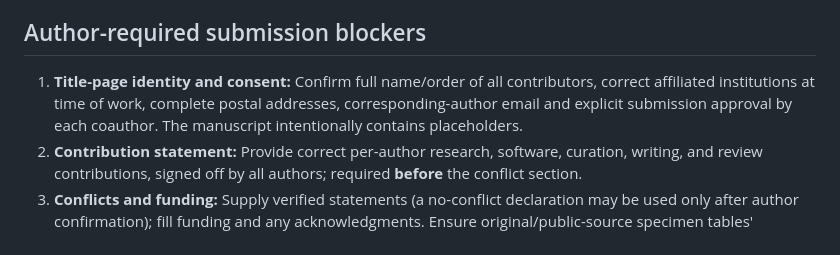
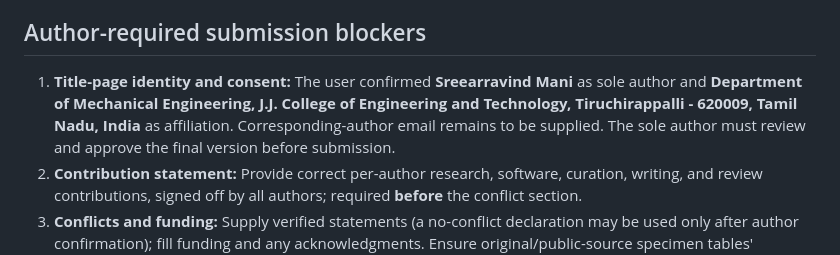
Before and after one commit to sreearravind/Synthetic-Augmentation-for-Censor-Aware-Fatigue-Life-Prediction-of-LPBF-Al, a Markdown page: Manuscript_development/MMTA_Topical_Collection_2026/README.md, the part around the change. Drawn GitHub-style.

Commit message:
docs(mmta): align sole-author records with user-confirmed affiliation and avoid premature approval claim

```diff
--- a/Manuscript_development/MMTA_Topical_Collection_2026/README.md
+++ b/Manuscript_development/MMTA_Topical_Collection_2026/README.md
@@ -32,7 +32,7 @@ The repository also runs an automated PDF build in [MMTA GitHub Actions](https:/
 
 ## Author-required submission blockers
 
-1. **Title-page identity and consent:** Confirm full name/order of all contributors, correct affiliated institutions at time of work, complete postal addresses, corresponding-author email and explicit submission approval by each coauthor. The manuscript intentionally contains placeholders.
+1. **Title-page identity and consent:** The user confirmed **Sreearravind Mani** as sole author and **Department of Mechanical Engineering, J.J. College of Engineering and Technology, Tiruchirappalli - 620009, Tamil Nadu, India** as affiliation. Corresponding-author email remains to be supplied. The sole author must review and approve the final version before submission.
 2. **Contribution statement:** Provide correct per-author research, software, curation, writing, and review contributions, signed off by all authors; required **before** the conflict section.
 3. **Conflicts and funding:** Supply verified statements (a no-conflict declaration may be used only after author confirmation); fill funding and any acknowledgments. Ensure original/public-source specimen tables' licensing and reproduction permissions are appropriate.
 4. **Reference audit:** The Matušů 2026 journal entry still says `and coauthors`, disallowed by MMTA. Verify the **full published-paper list and exact order** from the publisher, not only the differently ordered Zenodo dataset-creator list. Cross-check all 16 journal names against the CAS abbreviation index, exact years, article IDs/volumes, and Al-Zuhairi's 2026 preprint version and citation.
```
